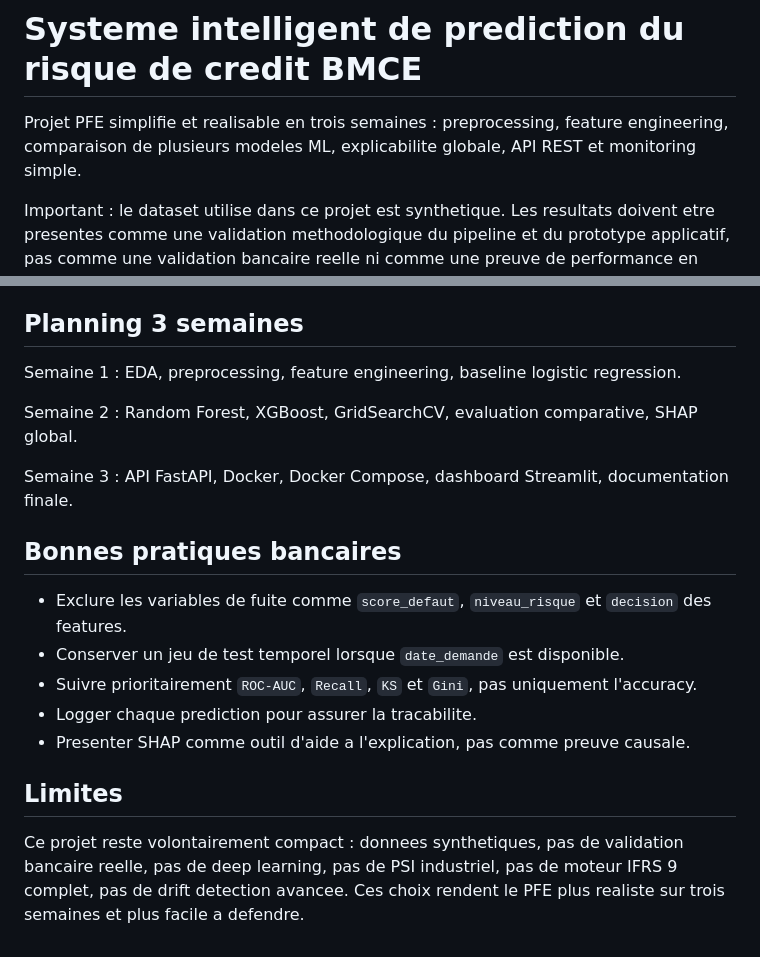
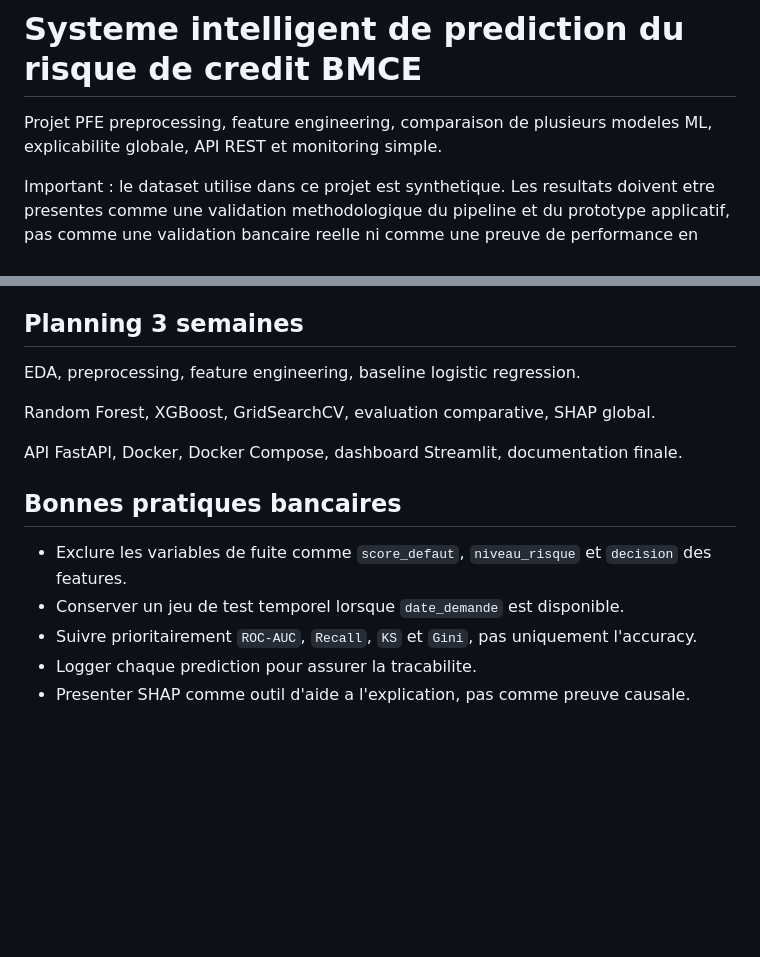
Before and after one commit to DARSHAN140/credit-risk-prediction_pfe, a Markdown page: README.md, 2 parts joined by grey strips. Rendered like a GitHub page; blank space fills up the shorter version.

```diff
--- a/README.md
+++ b/README.md
@@ -1,6 +1,6 @@
 # Systeme intelligent de prediction du risque de credit BMCE
 
-Projet PFE simplifie et realisable en trois semaines : preprocessing, feature engineering, comparaison de plusieurs modeles ML, explicabilite globale, API REST et monitoring simple.
+Projet PFE  preprocessing, feature engineering, comparaison de plusieurs modeles ML, explicabilite globale, API REST et monitoring simple.
 
 Important : le dataset utilise dans ce projet est synthetique. Les resultats doivent etre presentes comme une validation methodologique du pipeline et du prototype applicatif, pas comme une validation bancaire reelle ni comme une preuve de performance en production.
 
@@ -144,11 +144,11 @@ Si `py -3.11` ne marche pas, installez Python 3.11 depuis le site officiel de Py
 
 ## Planning 3 semaines
 
-Semaine 1 : EDA, preprocessing, feature engineering, baseline logistic regression.
+ EDA, preprocessing, feature engineering, baseline logistic regression.
 
-Semaine 2 : Random Forest, XGBoost, GridSearchCV, evaluation comparative, SHAP global.
+ Random Forest, XGBoost, GridSearchCV, evaluation comparative, SHAP global.
 
-Semaine 3 : API FastAPI, Docker, Docker Compose, dashboard Streamlit, documentation finale.
+ API FastAPI, Docker, Docker Compose, dashboard Streamlit, documentation finale.
 
 ## Bonnes pratiques bancaires
 
@@ -157,7 +157,3 @@ Semaine 3 : API FastAPI, Docker, Docker Compose, dashboard Streamlit, documentat
 - Suivre prioritairement `ROC-AUC`, `Recall`, `KS` et `Gini`, pas uniquement l'accuracy.
 - Logger chaque prediction pour assurer la tracabilite.
 - Presenter SHAP comme outil d'aide a l'explication, pas comme preuve causale.
-
-## Limites
-
-Ce projet reste volontairement compact : donnees synthetiques, pas de validation bancaire reelle, pas de deep learning, pas de PSI industriel, pas de moteur IFRS 9 complet, pas de drift detection avancee. Ces choix rendent le PFE plus realiste sur trois semaines et plus facile a defendre.
```
